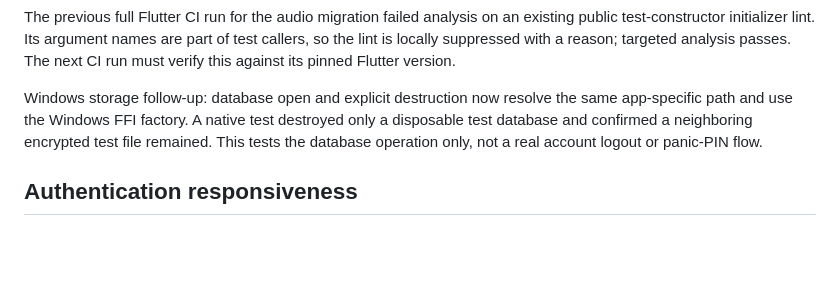
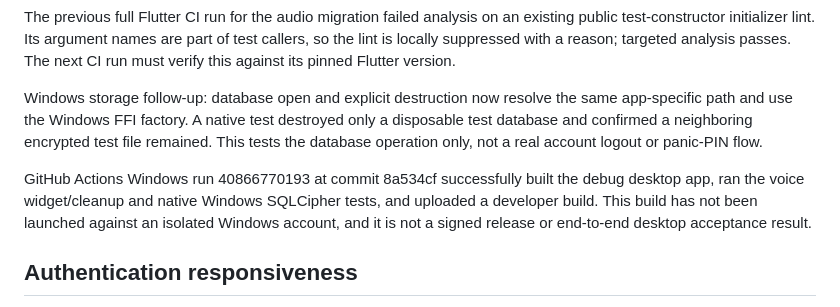
Before and after one commit to Chatur7x/Chhaya, a Markdown page: docs/ponytail-audit-2026-10-29.md, the part around the change. Drawn GitHub-style; blank space fills up the shorter version.

Commit message:
Record Windows developer build verification

```diff
--- a/docs/ponytail-audit-2026-10-29.md
+++ b/docs/ponytail-audit-2026-10-29.md
@@ -112,6 +112,8 @@ The previous full Flutter CI run for the audio migration failed analysis on an e
 
 Windows storage follow-up: database open and explicit destruction now resolve the same app-specific path and use the Windows FFI factory. A native test destroyed only a disposable test database and confirmed a neighboring encrypted test file remained. This tests the database operation only, not a real account logout or panic-PIN flow.
 
+GitHub Actions Windows run 40866770193 at commit 8a534cf successfully built the debug desktop app, ran the voice widget/cleanup and native Windows SQLCipher tests, and uploaded a developer build. This build has not been launched against an isolated Windows account, and it is not a signed release or end-to-end desktop acceptance result.
+
 ## Authentication responsiveness
 
 Credential hashing and verification previously used synchronous scrypt on the Node event loop, delaying unrelated requests during registration, login or PIN updates. These operations now use asynchronous scrypt with the same salt and hash format; registration computes the hash before opening its database transaction. A compatibility test verifies an existing synchronous-format hash, and an event-loop test verifies derivation does not block a scheduled callback. The backend suite passed 19 tests against a disposable PostgreSQL database, including real registration, login and PIN storage. This does not establish throughput under load: the shared crypto worker pool and authentication rate limits still need load testing.
```
